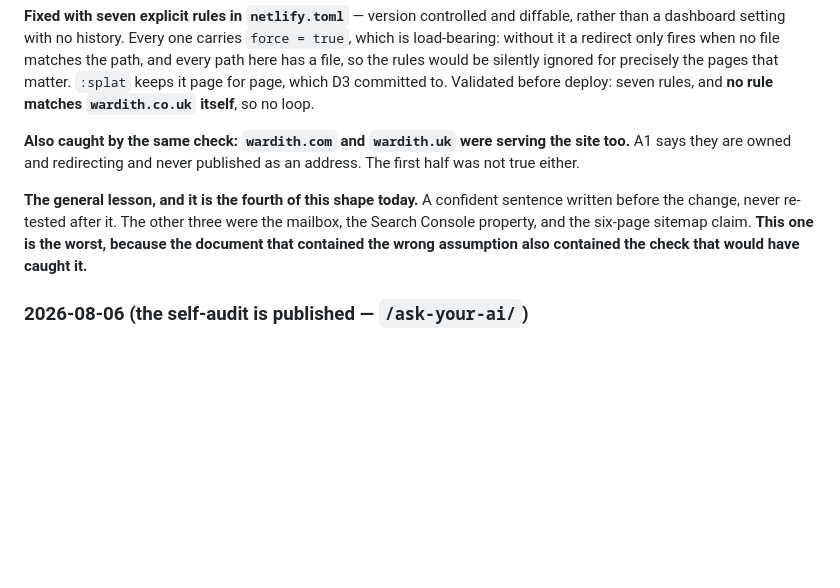
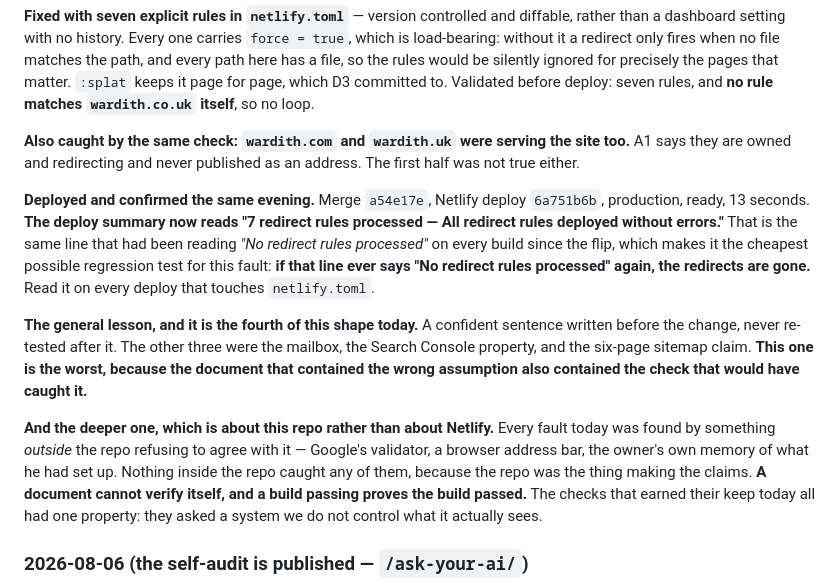
Before and after one commit to hellonovenuk-lang/New-GEO-Noven-Repo, a Markdown page: ops/session-log.md, the part around the change. Rendered like a GitHub page; blank space fills up the shorter version.

Commit message:
Confirm the redirects deployed, and name the regression test
Netlify deploy 6a751b6b, commit a54e17e, production, ready. The deploy
summary now reads '7 redirect rules processed' where it had read 'No
redirect rules processed' on every build since the flip.

That line is the cheapest regression test available for this fault, so it is
written down as one: if it ever says 'No redirect rules processed' again, the
redirects are gone.

Recorded the pattern behind all four faults found today: each was caught by
something outside the repo refusing to agree with it — Google's validator, a
browser address bar, the owner's memory. Nothing inside the repo caught any
of them, because the repo was what made the claims. A document cannot verify
itself and a passing build proves the build passed.

```diff
--- a/ops/session-log.md
+++ b/ops/session-log.md
@@ -333,11 +333,28 @@ matches `wardith.co.uk` itself**, so no loop.
 site too.** A1 says they are owned and redirecting and never published as an
 address. The first half was not true either.
 
+**Deployed and confirmed the same evening.** Merge `a54e17e`, Netlify deploy
+`6a751b6b`, production, ready, 13 seconds. **The deploy summary now reads
+"7 redirect rules processed — All redirect rules deployed without errors."**
+That is the same line that had been reading *"No redirect rules processed"* on
+every build since the flip, which makes it the cheapest possible regression test
+for this fault: **if that line ever says "No redirect rules processed" again,
+the redirects are gone.** Read it on every deploy that touches `netlify.toml`.
+
 **The general lesson, and it is the fourth of this shape today.** A confident
 sentence written before the change, never re-tested after it. The other three
 were the mailbox, the Search Console property, and the six-page sitemap claim.
 **This one is the worst, because the document that contained the wrong
 assumption also contained the check that would have caught it.**
+
+**And the deeper one, which is about this repo rather than about Netlify.**
+Every fault today was found by something *outside* the repo refusing to agree
+with it — Google's validator, a browser address bar, the owner's own memory of
+what he had set up. Nothing inside the repo caught any of them, because the repo
+was the thing making the claims. **A document cannot verify itself, and a
+build passing proves the build passed.** The checks that earned their keep today
+all had one property: they asked a system we do not control what it actually
+sees.
 
 ### 2026-08-06 (the self-audit is published — `/ask-your-ai/`)
 
```
